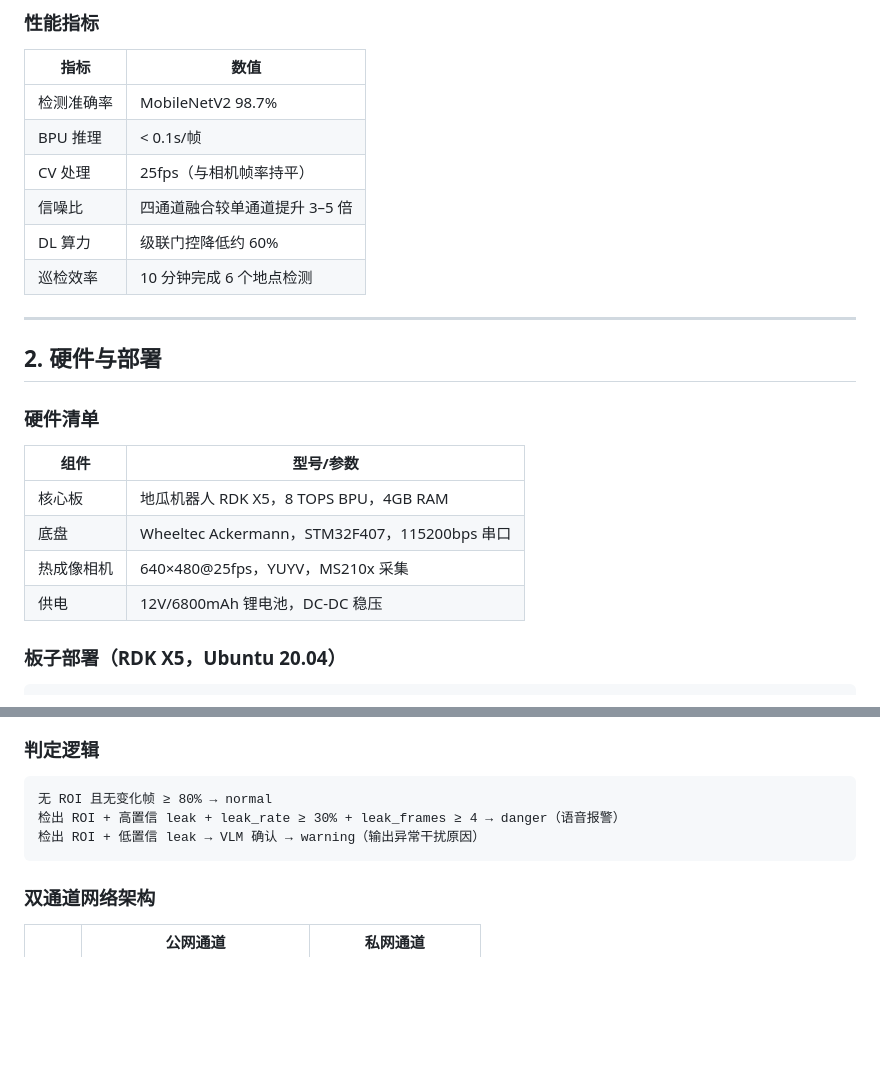
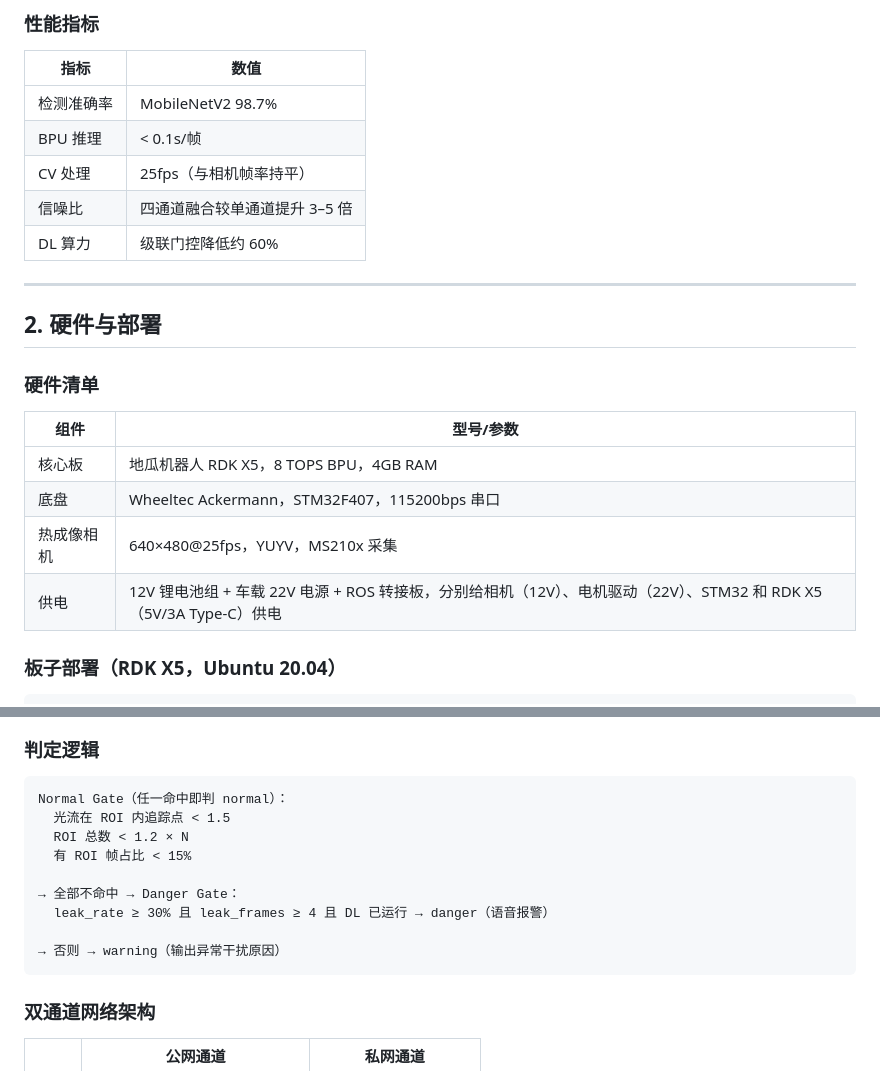
Before and after one commit to SkyWing925/gas-inspection-system, a Markdown page: README.md, 2 parts joined by grey strips. GitHub-like rendering; blank space fills up the shorter version.

````diff
--- a/README.md
+++ b/README.md
@@ -49,7 +49,6 @@
 | CV 处理 | 25fps（与相机帧率持平） |
 | 信噪比 | 四通道融合较单通道提升 3–5 倍 |
 | DL 算力 | 级联门控降低约 60% |
-| 巡检效率 | 10 分钟完成 6 个地点检测 |
 
 ---
 
@@ -62,7 +61,7 @@
 | 核心板 | 地瓜机器人 RDK X5，8 TOPS BPU，4GB RAM |
 | 底盘 | Wheeltec Ackermann，STM32F407，115200bps 串口 |
 | 热成像相机 | 640×480@25fps，YUYV，MS210x 采集 |
-| 供电 | 12V/6800mAh 锂电池，DC-DC 稳压 |
+| 供电 | 12V 锂电池组 + 车载 22V 电源 + ROS 转接板，分别给相机（12V）、电机驱动（22V）、STM32 和 RDK X5（5V/3A Type-C）供电 |
 
 ### 板子部署（RDK X5，Ubuntu 20.04）
 
@@ -158,9 +157,15 @@ STM32 实时回传里程计数据（当前速度、累计距离），上位机
 ### 判定逻辑
 
 ```
-无 ROI 且无变化帧 ≥ 80% → normal
-检出 ROI + 高置信 leak + leak_rate ≥ 30% + leak_frames ≥ 4 → danger（语音报警）
-检出 ROI + 低置信 leak → VLM 确认 → warning（输出异常干扰原因）
+Normal Gate（任一命中即判 normal）：
+  光流在 ROI 内追踪点 < 1.5
+  ROI 总数 < 1.2 × N
+  有 ROI 帧占比 < 15%
+
+→ 全部不命中 → Danger Gate：
+  leak_rate ≥ 30% 且 leak_frames ≥ 4 且 DL 已运行 → danger（语音报警）
+
+→ 否则 → warning（输出异常干扰原因）
 ```
 
 ### 双通道网络架构
````
